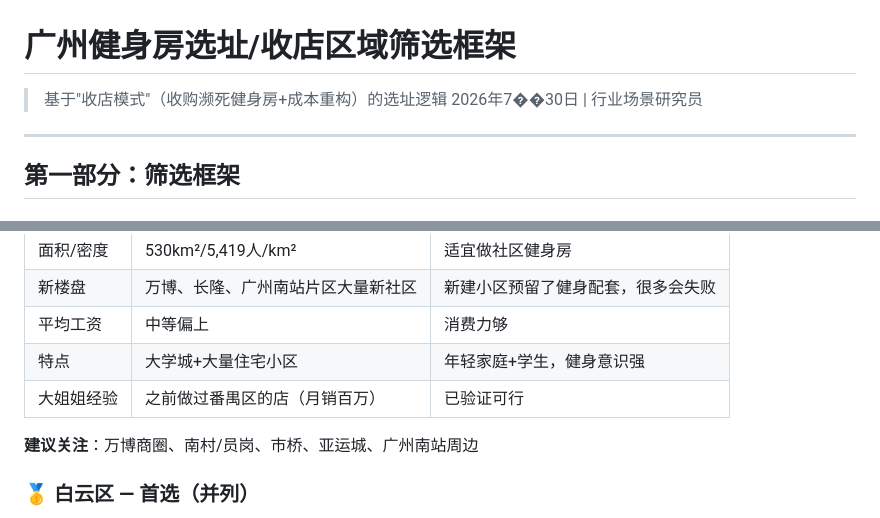
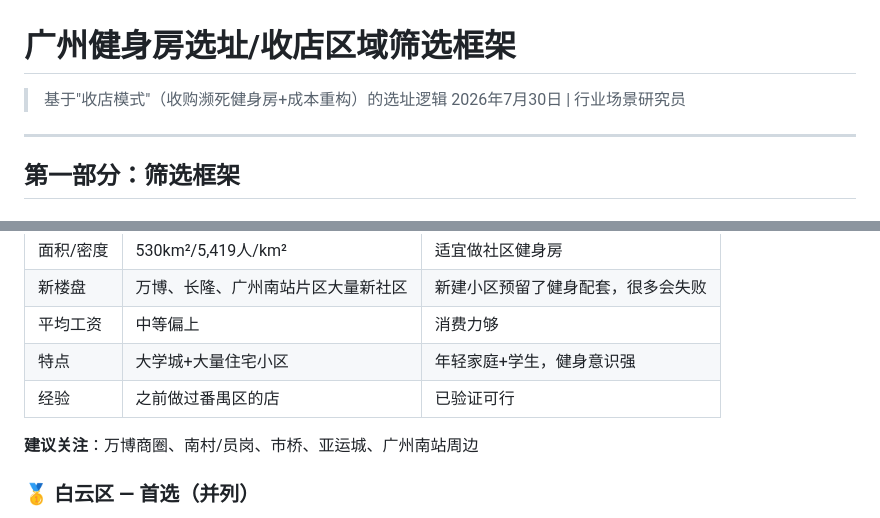
Before and after one commit to kennichen/ai-, a Markdown page: 广州健身房选址筛选框架.md, 2 parts joined by grey strips. Rendered like a GitHub page.

Commit message:
Fix date formatting and simplify experience description
Corrected date formatting and removed unnecessary characters in the document.

```diff
--- a/广州健身房选址筛选框架.md
+++ b/广州健身房选址筛选框架.md
@@ -1,7 +1,7 @@
 # 广州健身房选址/收店区域筛选框架
 
 > 基于"收店模式"（收购濒死健身房+成本重构）的选址逻辑
-> 2026年7��30日 | 行业场景研究员
+> 2026年7月30日 | 行业场景研究员
 
 ---
 
@@ -83,7 +83,7 @@
 | 新楼盘 | 万博、长隆、广州南站片区大量新社区 | 新建小区预留了健身配套，很多会失败 |
 | 平均工资 | 中等偏上 | 消费力够 |
 | 特点 | 大学城+大量住宅小区 | 年轻家庭+学生，健身意识强 |
-| 大姐姐经验 | 之前做过番禺区的店（月销百万） | 已验证可行 |
+| 经验 | 之前做过番禺区的店 | 已验证可行 |
 
 **建议关注**：万博商圈、南村/员岗、市桥、亚运城、广州南站周边
 
```
